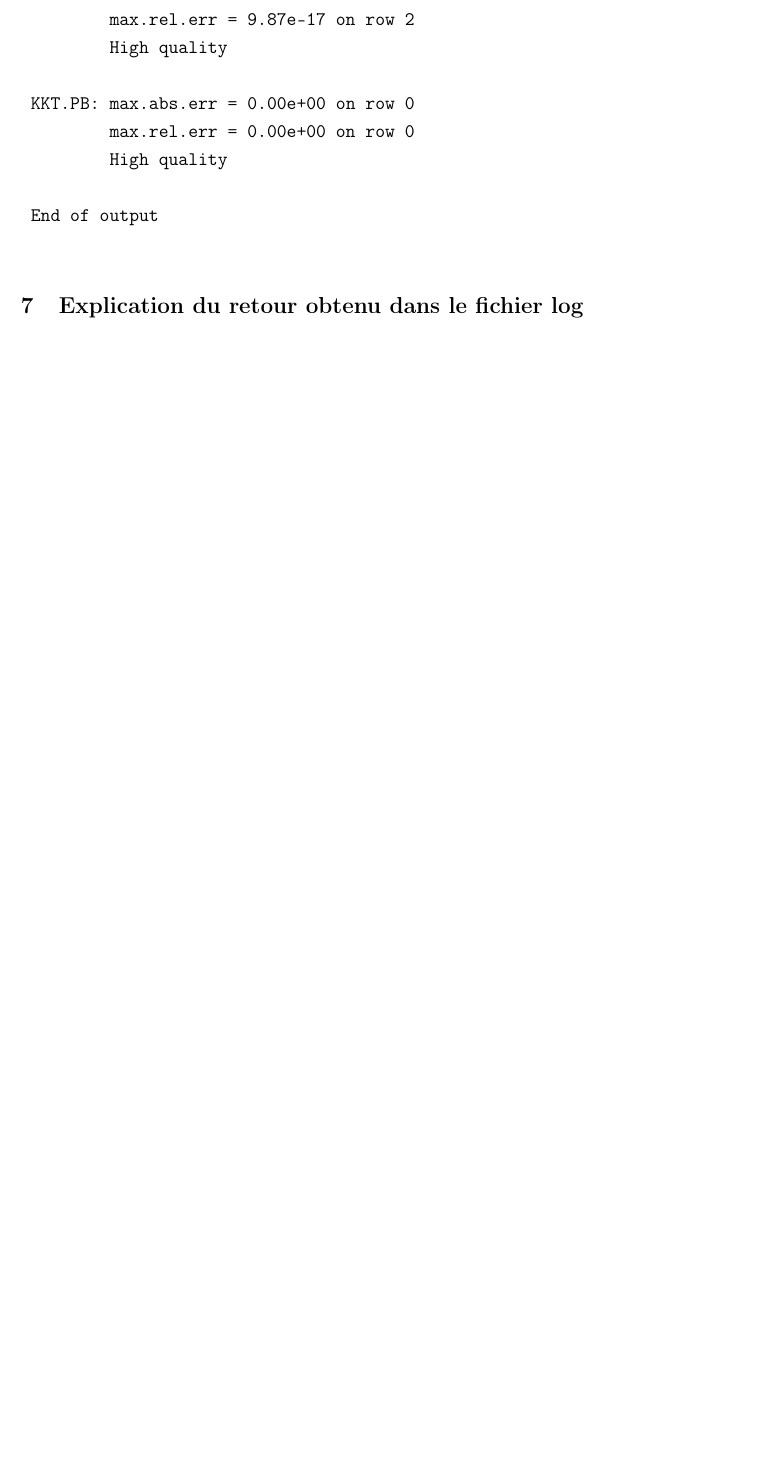
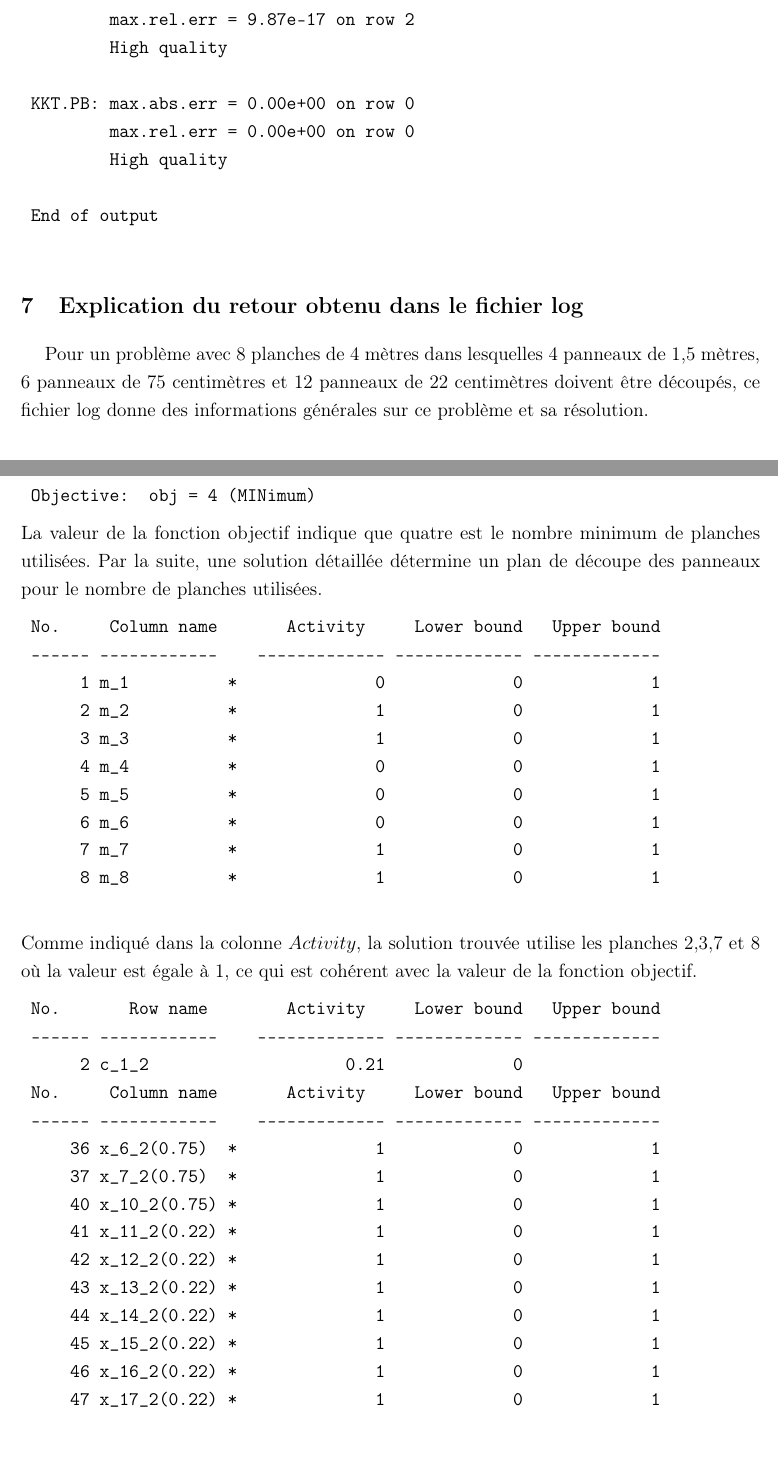
Before and after one commit to ybakkali/INFO-F310-Projet, a LaTeX document (Rapport/rapport.tex): part of page 18 of 18 before the commit and two parts of pages 18 and 19 of 20 after it, the two joined at a grey line, cut so that both start at the same text, the shorter picture padded with empty space. Compiled offline with pdfLaTeX.

Commit message:
fin du rapport

```diff
--- a/Rapport/rapport.tex
+++ b/Rapport/rapport.tex
@@ -627,4 +627,48 @@ comme suit :
 
 \end{verbatim}
 \section{Explication du retour obtenu dans le fichier log}
+Pour un problème avec 8 planches de 4 mètres dans lesquelles 4 panneaux
+de 1,5 mètres, 6 panneaux de 75 centimètres et 12 panneaux de 22
+centimètres doivent être découpés, ce fichier log donne des informations
+générales sur ce problème et sa résolution.
+\begin{verbatim}
+	Objective:  obj = 4 (MINimum)
+\end{verbatim}
+La valeur de la fonction objectif indique que quatre est le nombre
+minimum de planches utilisées. Par la suite, une solution détaillée
+détermine un plan de découpe des panneaux pour le nombre de planches
+utilisées.
+\begin{verbatim}
+	No.     Column name       Activity     Lower bound   Upper bound
+	------ ------------    ------------- ------------- -------------
+	     1 m_1          *              0             0             1
+	     2 m_2          *              1             0             1
+	     3 m_3          *              1             0             1
+	     4 m_4          *              0             0             1
+	     5 m_5          *              0             0             1
+	     6 m_6          *              0             0             1
+	     7 m_7          *              1             0             1
+	     8 m_8          *              1             0             1
 
+\end{verbatim}
+Comme indiqué dans la colonne $Activity$, la solution trouvée utilise
+les planches 2,3,7 et 8 où la valeur est égale à 1, ce qui est cohérent
+avec la valeur de la fonction objectif.
+\begin{verbatim}
+	No.       Row name        Activity     Lower bound   Upper bound
+	------ ------------    ------------- ------------- -------------
+	     2 c_1_2                    0.21             0
+	No.     Column name       Activity     Lower bound   Upper bound
+	------ ------------    ------------- ------------- -------------
+	    36 x_6_2(0.75)  *              1             0             1
+	    37 x_7_2(0.75)  *              1             0             1
+	    40 x_10_2(0.75) *              1             0             1
+	    41 x_11_2(0.22) *              1             0             1
+	    42 x_12_2(0.22) *              1             0             1
+	    43 x_13_2(0.22) *              1             0             1
+	    44 x_14_2(0.22) *              1             0             1
+	    45 x_15_2(0.22) *              1             0             1
+	    46 x_16_2(0.22) *              1             0             1
+	    47 x_17_2(0.22) *              1             0             1
+
+\end{verbatim}
```
Also changed, not shown: Rapport/rapport.pdf, Rapport/rapport.tex (27 more changed lines), 3 other files.
